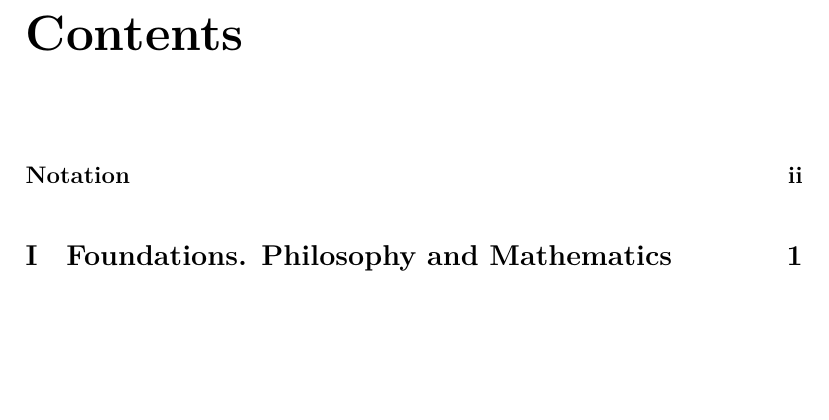
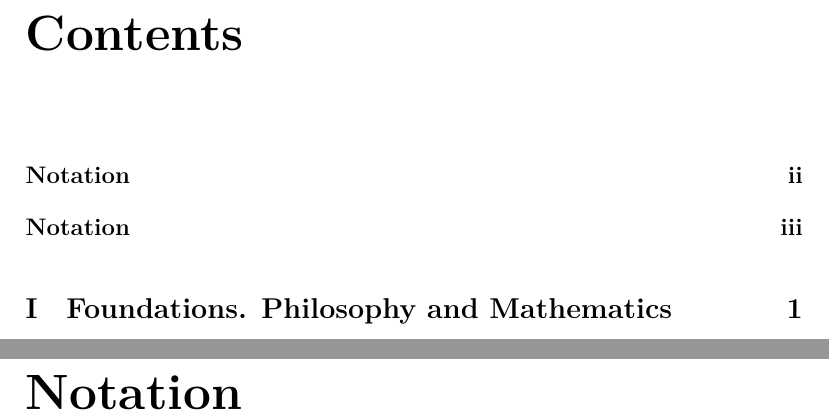
Before and after one commit to pikkatech-eu/Lilimod, a LaTeX book (Book/main.tex, which reads Book/notation_master.tex): part of page 1 of 12 before the commit and two parts of pages 1 and 2 of 13 after it, the two joined at a grey line, cut so that both start at the same text, the shorter picture padded with empty space. Compiled offline with XeLaTeX.

Commit message:
txs auto checkin

```diff
--- a/Book/notation_master.tex
+++ b/Book/notation_master.tex
@@ -1,3 +1,5 @@
+\chapter{Notation}
+
 \begin{description}
 	\item[$x$] spatial coordinate
 	\item[$t$] time variable
```
